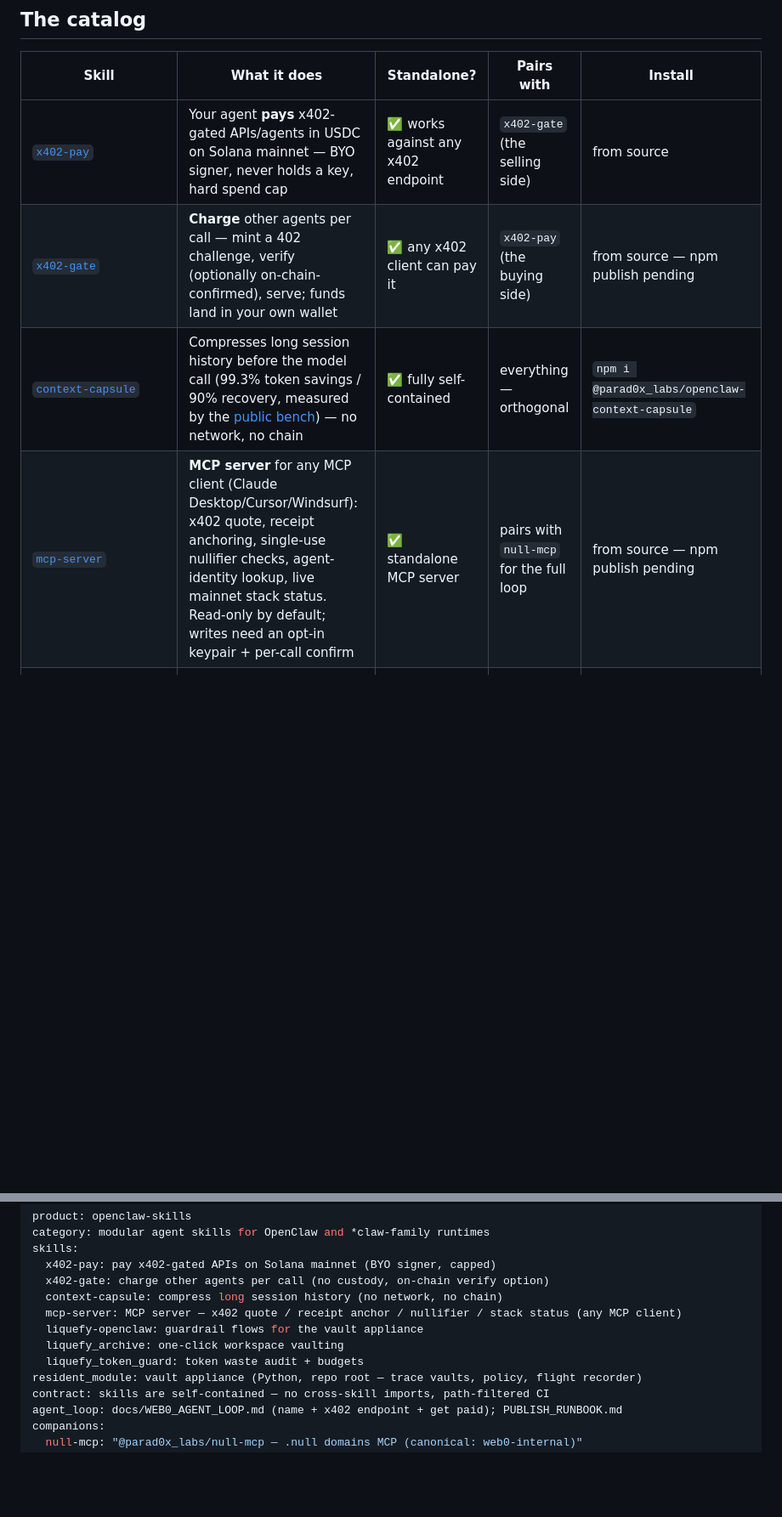
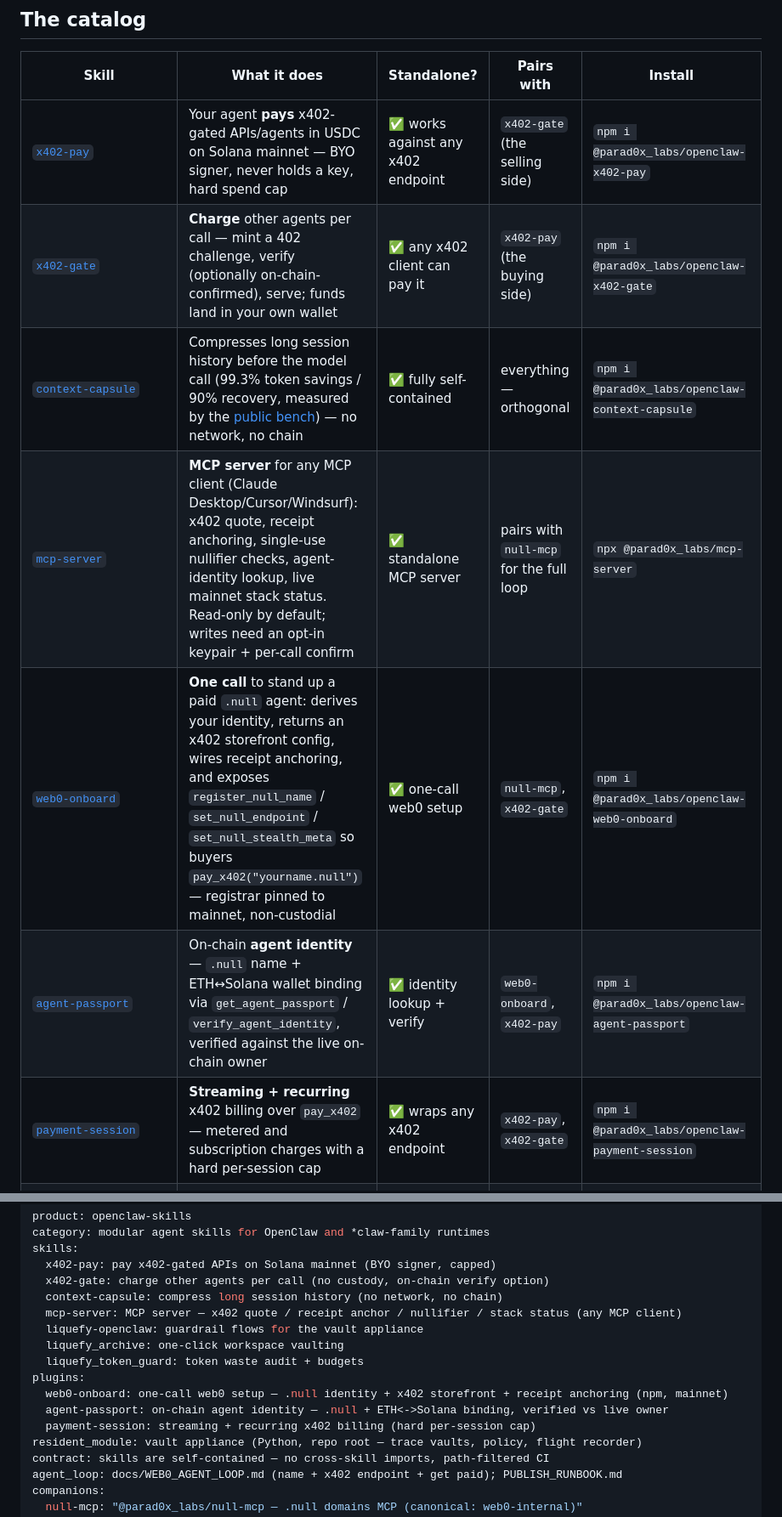
Before and after one commit to Parad0x-Labs/liquefy-openclaw-integration, a Markdown page: README.md, 2 parts joined by grey strips. Shown at 85% size. Rendered like a GitHub page; blank space fills up the shorter version.

Commit message:
docs(openclaw-skills): surface live web0 plugins in catalog + refresh install column

```diff
--- a/README.md
+++ b/README.md
@@ -36,10 +36,13 @@ Your agent's **`.null` identity + pay-by-name** are live on Solana mainnet — `
 
 | Skill | What it does | Standalone? | Pairs with | Install |
 |---|---|---|---|---|
-| [`x402-pay`](./skills/x402-pay) | Your agent **pays** x402-gated APIs/agents in USDC on Solana mainnet — BYO signer, never holds a key, hard spend cap | ✅ works against any x402 endpoint | `x402-gate` (the selling side) | from source |
-| [`x402-gate`](./skills/x402-gate) | **Charge** other agents per call — mint a 402 challenge, verify (optionally on-chain-confirmed), serve; funds land in your own wallet | ✅ any x402 client can pay it | `x402-pay` (the buying side) | from source — npm publish pending |
+| [`x402-pay`](./skills/x402-pay) | Your agent **pays** x402-gated APIs/agents in USDC on Solana mainnet — BYO signer, never holds a key, hard spend cap | ✅ works against any x402 endpoint | `x402-gate` (the selling side) | `npm i @parad0x_labs/openclaw-x402-pay` |
+| [`x402-gate`](./skills/x402-gate) | **Charge** other agents per call — mint a 402 challenge, verify (optionally on-chain-confirmed), serve; funds land in your own wallet | ✅ any x402 client can pay it | `x402-pay` (the buying side) | `npm i @parad0x_labs/openclaw-x402-gate` |
 | [`context-capsule`](./skills/context-capsule) | Compresses long session history before the model call (99.3% token savings / 90% recovery, measured by the [public bench](https://github.com/Parad0x-Labs/dna-x402/tree/main/packages/context-capsule)) — no network, no chain | ✅ fully self-contained | everything — orthogonal | `npm i @parad0x_labs/openclaw-context-capsule` |
-| [`mcp-server`](./skills/mcp-server) | **MCP server** for any MCP client (Claude Desktop/Cursor/Windsurf): x402 quote, receipt anchoring, single-use nullifier checks, agent-identity lookup, live mainnet stack status. Read-only by default; writes need an opt-in keypair + per-call confirm | ✅ standalone MCP server | pairs with `null-mcp` for the full loop | from source — npm publish pending |
+| [`mcp-server`](./skills/mcp-server) | **MCP server** for any MCP client (Claude Desktop/Cursor/Windsurf): x402 quote, receipt anchoring, single-use nullifier checks, agent-identity lookup, live mainnet stack status. Read-only by default; writes need an opt-in keypair + per-call confirm | ✅ standalone MCP server | pairs with `null-mcp` for the full loop | `npx @parad0x_labs/mcp-server` |
+| [`web0-onboard`](./plugins/web0-onboard) | **One call** to stand up a paid `.null` agent: derives your identity, returns an x402 storefront config, wires receipt anchoring, and exposes `register_null_name` / `set_null_endpoint` / `set_null_stealth_meta` so buyers `pay_x402("yourname.null")` — registrar pinned to mainnet, non-custodial | ✅ one-call web0 setup | `null-mcp`, `x402-gate` | `npm i @parad0x_labs/openclaw-web0-onboard` |
+| [`agent-passport`](./plugins/agent-passport) | On-chain **agent identity** — `.null` name + ETH↔Solana wallet binding via `get_agent_passport` / `verify_agent_identity`, verified against the live on-chain owner | ✅ identity lookup + verify | `web0-onboard`, `x402-pay` | `npm i @parad0x_labs/openclaw-agent-passport` |
+| [`payment-session`](./plugins/payment-session) | **Streaming + recurring** x402 billing over `pay_x402` — metered and subscription charges with a hard per-session cap | ✅ wraps any x402 endpoint | `x402-pay`, `x402-gate` | `npm i @parad0x_labs/openclaw-payment-session` |
 | [`liquefy-openclaw`](./skills/liquefy-openclaw) | Skill pack for the vault appliance: scan/pack flows, guarded runs, context gate, replay blocking, restore | needs the vault appliance below | vault appliance | copy skill dir / ClawHub |
 | [`liquefy_archive`](./skills/liquefy_archive) | One-click compression, redaction & vault archival of OpenClaw workspaces | needs the vault appliance below | vault appliance | skill.json install |
 | [`liquefy_token_guard`](./skills/liquefy_token_guard) | Token usage scan, waste audit, and budget guard for agent workspaces | needs the vault appliance below | vault appliance | skill.json install |
@@ -98,6 +101,10 @@ skills:
   liquefy-openclaw: guardrail flows for the vault appliance
   liquefy_archive: one-click workspace vaulting
   liquefy_token_guard: token waste audit + budgets
+plugins:
+  web0-onboard: one-call web0 setup — .null identity + x402 storefront + receipt anchoring (npm, mainnet)
+  agent-passport: on-chain agent identity — .null + ETH<->Solana binding, verified vs live owner
+  payment-session: streaming + recurring x402 billing (hard per-session cap)
 resident_module: vault appliance (Python, repo root — trace vaults, policy, flight recorder)
 contract: skills are self-contained — no cross-skill imports, path-filtered CI
 agent_loop: docs/WEB0_AGENT_LOOP.md (name + x402 endpoint + get paid); PUBLISH_RUNBOOK.md
```
Also changed, not shown: other parts of README.md (+1 -1 lines).
